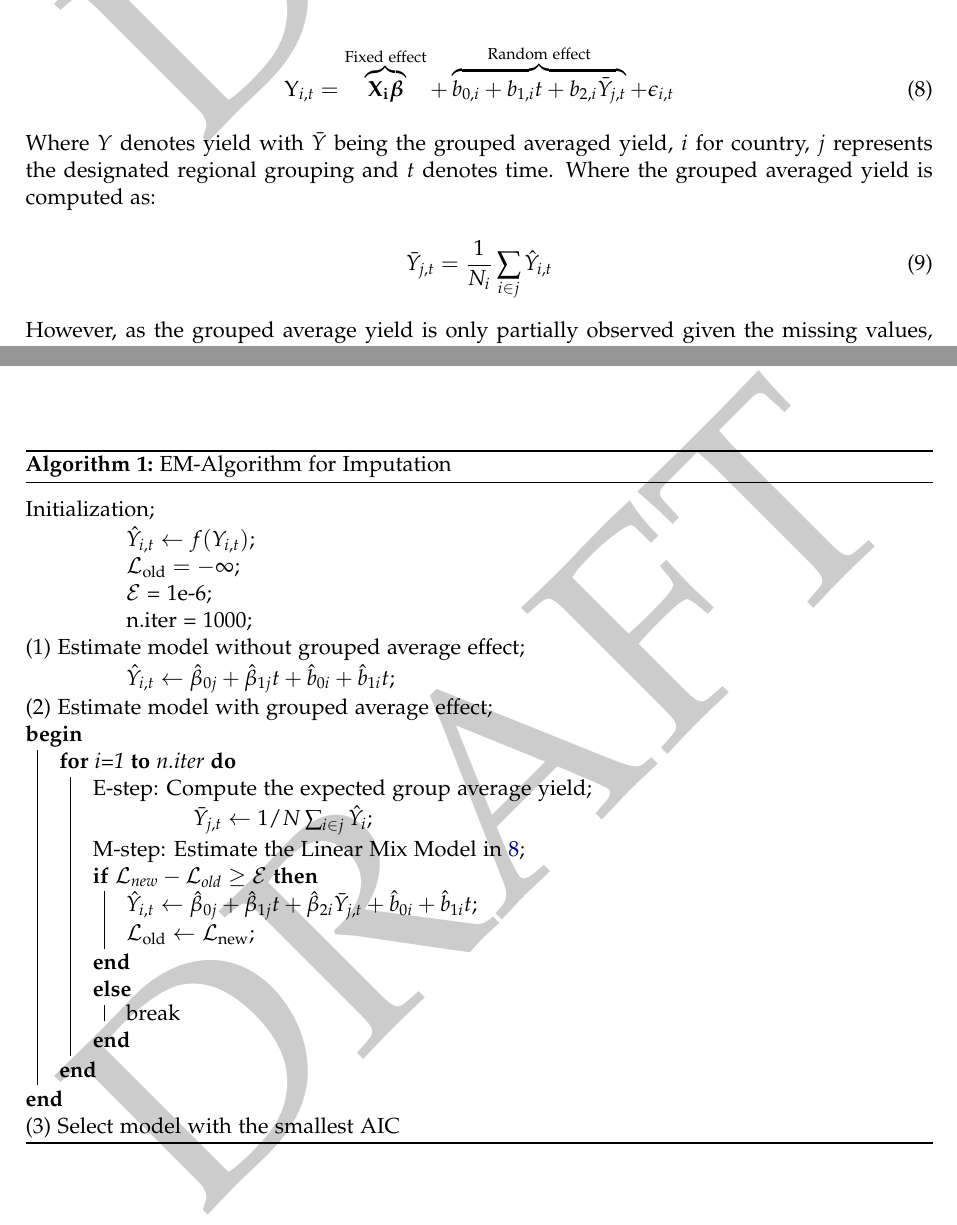
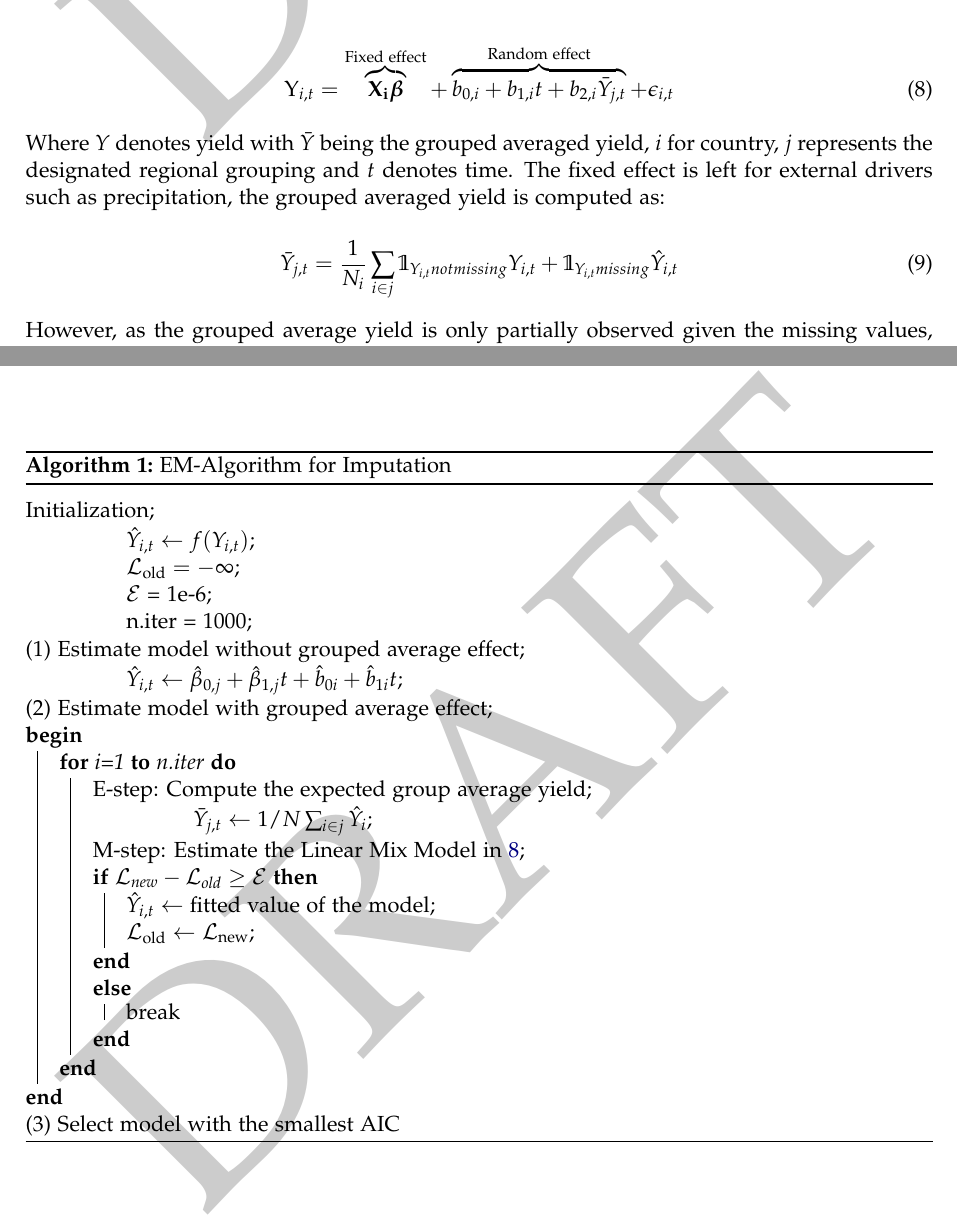
Before and after one commit to mkao006/Imputation, a LaTeX document (methodology_paper/methodology_revised.tex): two parts of pages 4 and 6 of 8, joined at a grey line, cut so that both start at the same text. Compiled offline with pdfLaTeX.

Commit message:
Updated the formula and comments

```diff
--- a/methodology_paper/methodology_revised.tex
+++ b/methodology_paper/methodology_revised.tex
@@ -107,7 +107,7 @@
   Food and Agriculture Organization of the United Nations (FAO)\\
   Viale delle Terme di Caracalla 00153 Rome, Italy\\
   E-mail: \email{michael.kao@fao.org}\\
-  URL: \url{https://github.com/mkao006/Imputation}
+  URL: \url{https://github.com/mkao006/sws_imputation}
 }
 \IfFileExists{upquote.sty}{\usepackage{upquote}}{}
 
@@ -413,12 +414,14 @@ FAOSTAT production has the following expression:
 
 Where $Y$ denotes yield with $\bar{Y}$ being the grouped averaged
 yield, $i$ for country, $j$ represents the designated regional
-grouping and $t$ denotes time. Where the grouped averaged yield is
-computed as:
+grouping and $t$ denotes time. The fixed effect is left for external
+drivers such as precipitation, the grouped averaged yield is computed
+as:
 
 \begin{equation}
   \label{eq:averageYield}
-  \bar{Y}_{j, t} = \frac{1}{N_i}\sum_{i \in j} \hat{Y}_{i, t}
+  \bar{Y}_{j, t} = \frac{1}{N_i}\sum_{i \in j} \mathbb{1}_{Y_{i, t} not
+    missing}Y_{i, t} + \mathbb{1}_{Y_{i, t} missing}\hat{Y}_{i, t}
 \end{equation}
 
 However, as the grouped average yield is only partially observed
@@ -512,7 +514,7 @@ package \pkg{FAOSTAT}.
 
   (1) Estimate model without grouped average effect\;
   \Indp\Indp\Indp
-  $\hat{Y}_{i, t} \leftarrow \hat{\beta}_{0j} + \hat{\beta}_{1j}t +
+  $\hat{Y}_{i, t} \leftarrow \hat{\beta}_{0,j} + \hat{\beta}_{1,j}t +
   \hat{b}_{0i} + \hat{b}_{1i}t $\;
   \Indm\Indm\Indm
 
@@ -526,12 +528,9 @@ package \pkg{FAOSTAT}.
 
         M-step: Estimate the Linear Mix Model in \ref{eq:lmeImpute}\;
         \If{$\cal{L}_{\text{new}} - \cal{L}_{\text{old}} \ge
-          \cal{E}$}{ $\hat{Y}_{i, t} \leftarrow \hat{\beta}_{0j} +
-          \hat{\beta}_{1j}t + \hat{\beta}_{2i}\bar{Y}_{j,t} + \hat{b}_{0i}
-          + \hat{b}_{1i}t $\; $\cal{L}_{\text{old}} \leftarrow
-          \cal{L}_{\text{new}}$\; } \Else{ break }
-    }
-    }
+          \cal{E}$}{ $\hat{Y}_{i, t} \leftarrow \text{fitted value of
+            the model}$\; $\cal{L}_{\text{old}} \leftarrow
+          \cal{L}_{\text{new}}$\; } \Else{ break } } }
 
     (3) Select model with the smallest AIC
 
```
Also changed, not shown: methodology_paper/jss.cls (+20 -0 lines), methodology_paper/methodology_revised.pdf, methodology_paper/methodology_revised.tex (32 more changed lines).
